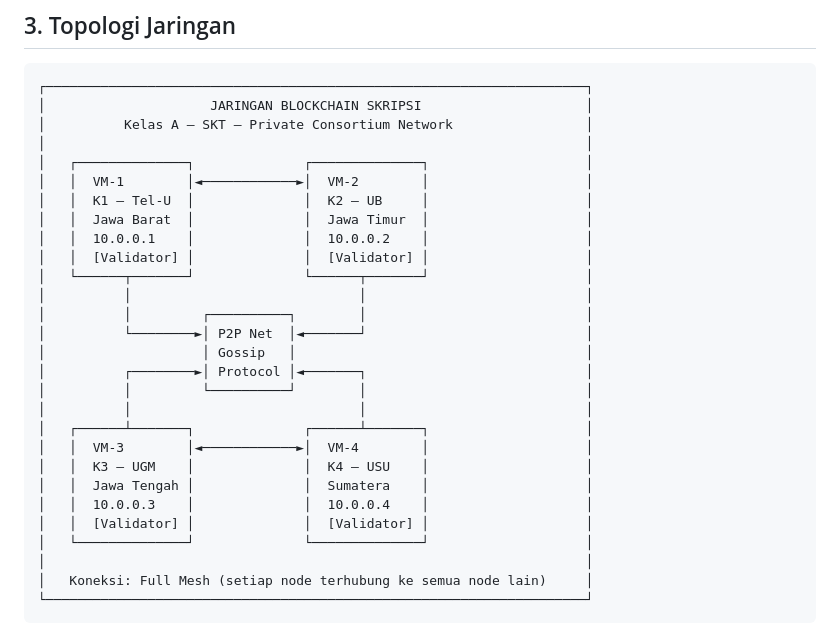
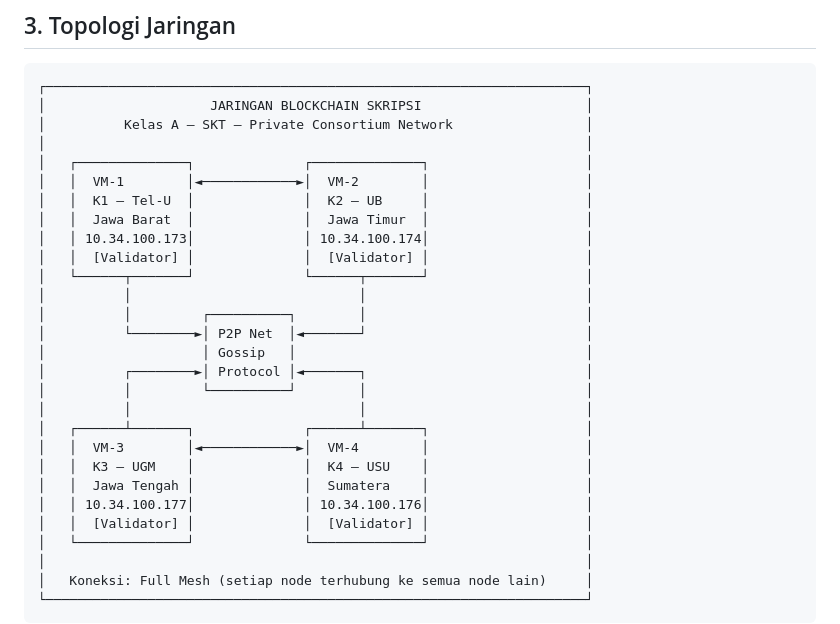
Before and after one commit to 3k0sakti/SKT, a Markdown page: uts/Case-Based.md, the part around the change. Rendered like a GitHub page.

```diff
--- a/uts/Case-Based.md
+++ b/uts/Case-Based.md
@@ -132,7 +132,7 @@ Tahap 4 — Operasional & Pengujian
 │   │  VM-1        │◄────────────►│  VM-2        │                    │
 │   │  K1 – Tel-U  │              │  K2 – UB     │                    │
 │   │  Jawa Barat  │              │  Jawa Timur  │                    │
-│   │  10.0.0.1    │              │  10.0.0.2    │                    │
+│   │ 10.34.100.173│              │ 10.34.100.174│                    │
 │   │  [Validator] │              │  [Validator] │                    │
 │   └──────┬───────┘              └──────┬───────┘                    │
 │          │                             │                            │
@@ -146,7 +146,7 @@ Tahap 4 — Operasional & Pengujian
 │   │  VM-3        │◄────────────►│  VM-4        │                    │
 │   │  K3 – UGM    │              │  K4 – USU    │                    │
 │   │  Jawa Tengah │              │  Sumatera    │                    │
-│   │  10.0.0.3    │              │  10.0.0.4    │                    │
+│   │ 10.34.100.177│              │ 10.34.100.176│                    │
 │   │  [Validator] │              │  [Validator] │                    │
 │   └──────────────┘              └──────────────┘                    │
 │                                                                     │
```
